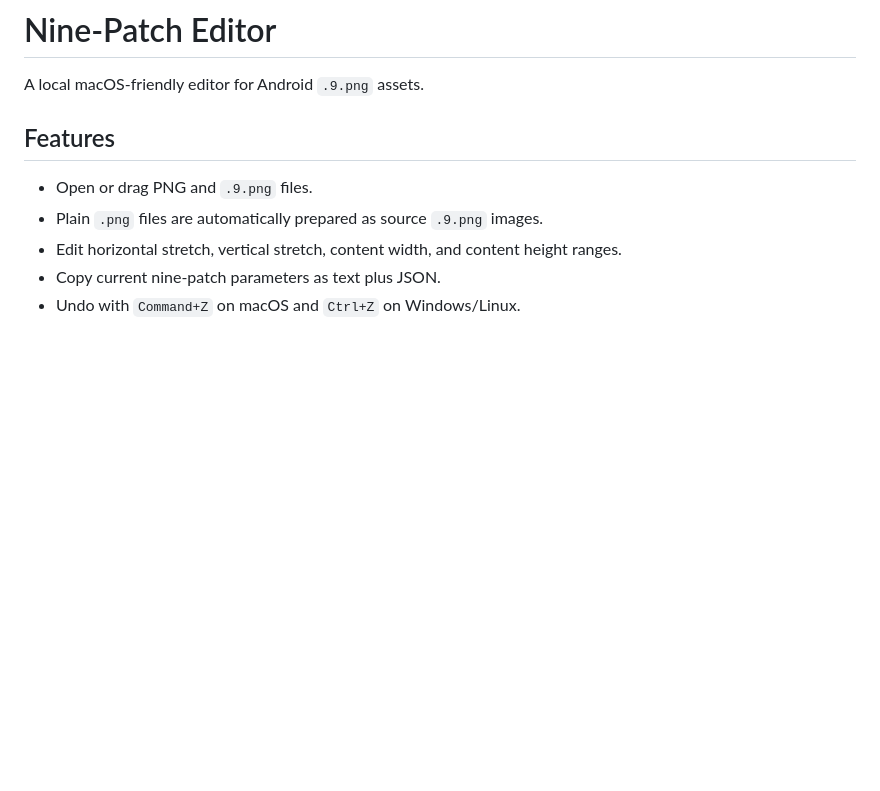
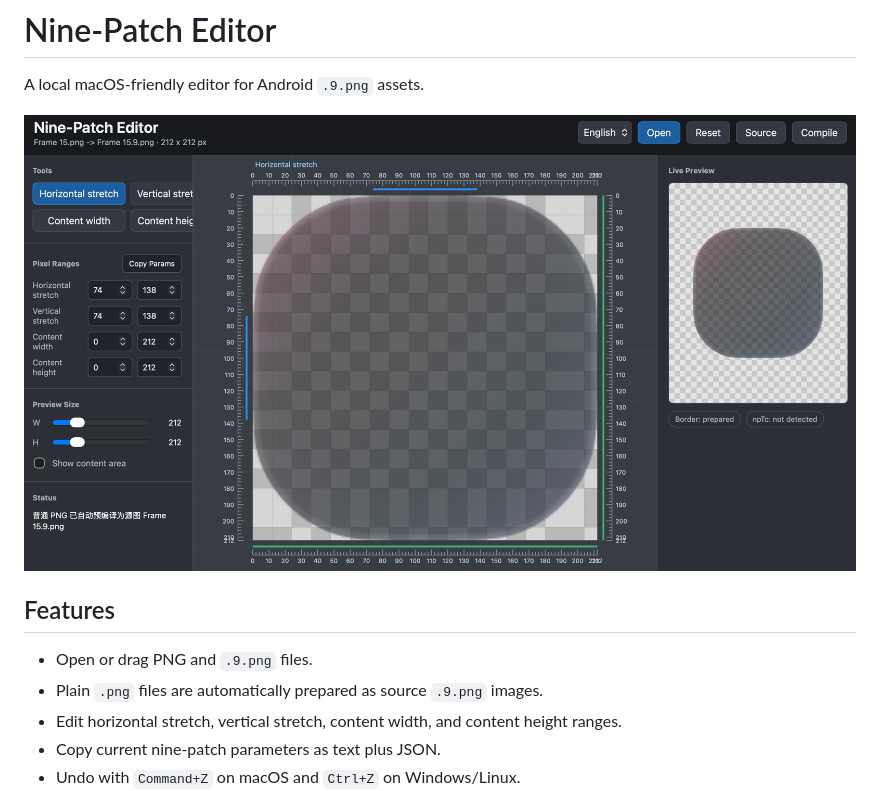
Before and after one commit to monetcarlos2026/nine-patch-editor, a Markdown page: README.md, the part around the change. GitHub-like rendering; pictures changed too: assets/preview.png (added); blank space fills up the shorter version.

Commit message:
Add README preview image

```diff
--- a/README.md
+++ b/README.md
@@ -1,6 +1,8 @@
 # Nine-Patch Editor
 
 A local macOS-friendly editor for Android `.9.png` assets.
+
+![Nine-Patch Editor preview](assets/preview.png)
 
 ## Features
 
```
